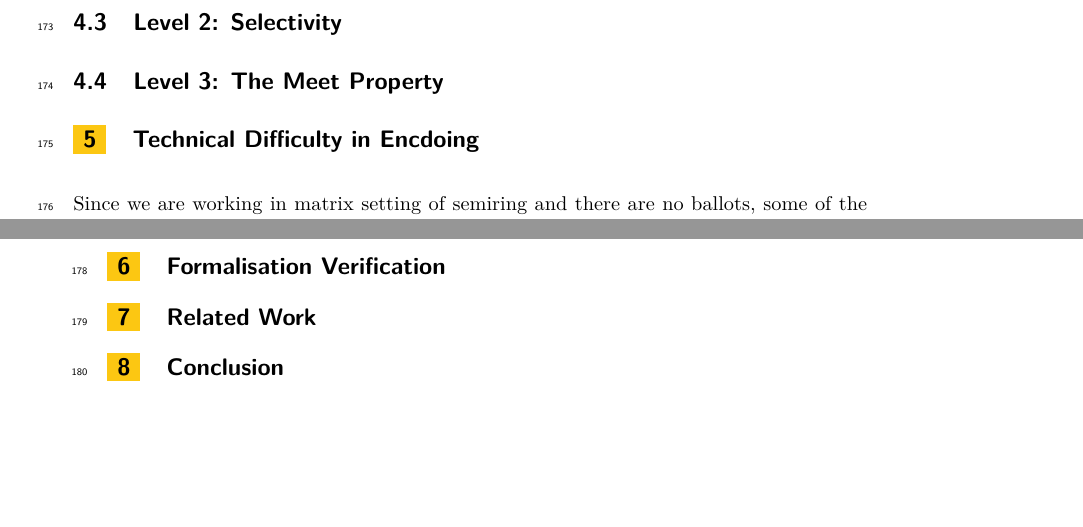
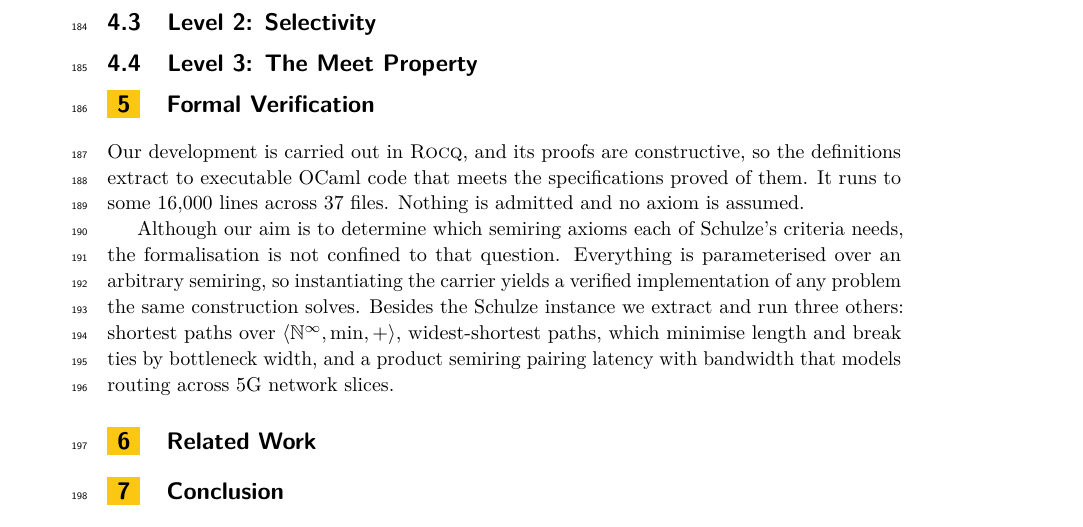
Before and after one commit to mukeshtiwari/Schulze-semiring-paper, a LaTeX paper (paper/icalp.tex): two parts of pages 5 and 6 of 6 before the commit and part of page 6 of 6 after it, the two joined at a grey line, cut so that both start at the same text, the shorter picture padded with empty space. Compiled offline with pdfLaTeX.

```diff
--- a/paper/icalp.tex
+++ b/paper/icalp.tex
@@ -396,12 +411,22 @@
 \subsection{Level 3: The Meet Property}
 
 
-\section{Technical Difficulty in Encdoing}
-Since we are working in matrix setting of semiring and there
-are no ballots, some of the theorems, e.g., resolvability cannot
-be expressed cleanly.
+\section{Formal Verification}
 
-\section{Formalisation Verification}
+Our development is carried out in \rocq{}, and its proofs are constructive,
+so the definitions extract to executable OCaml code that meets the
+specifications proved of them. It runs to some $16{,}000$ lines across $37$
+files. Nothing is admitted and no axiom is assumed.
+
+Although our aim is to determine which semiring axioms each of Schulze's
+criteria needs, the formalisation is not confined to that question.
+Everything is parameterised over an arbitrary semiring, so instantiating the
+carrier yields a verified implementation of any problem the same
+construction solves. Besides the Schulze instance we extract and run three
+others: shortest paths over $\langle \mathbb{N}^{\infty}, \min, +\rangle$,
+widest-shortest paths, which minimise length and break ties by bottleneck
+width, and a product semiring pairing latency with bandwidth that models
+routing across $5$G network slices.
 
 \section{Related Work}\label{sec:related}
 
```
Also changed, not shown: paper/icalp.tex (31 more changed lines).
